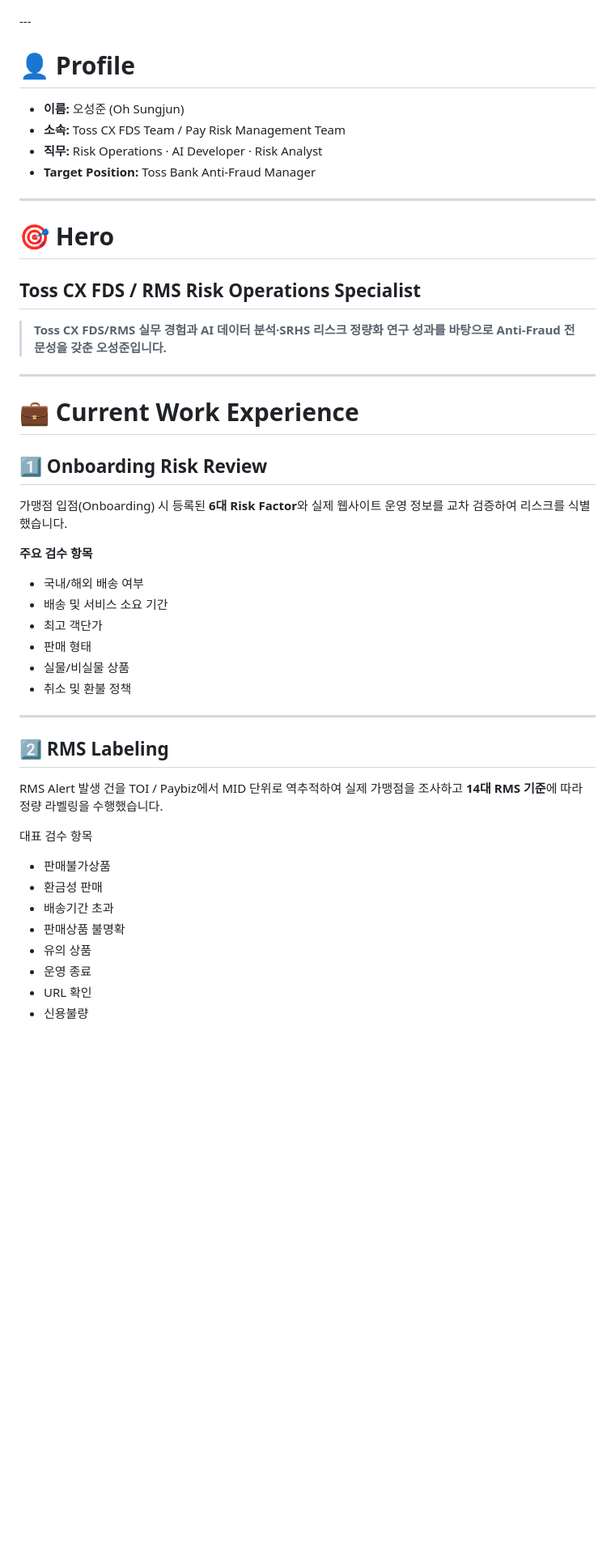
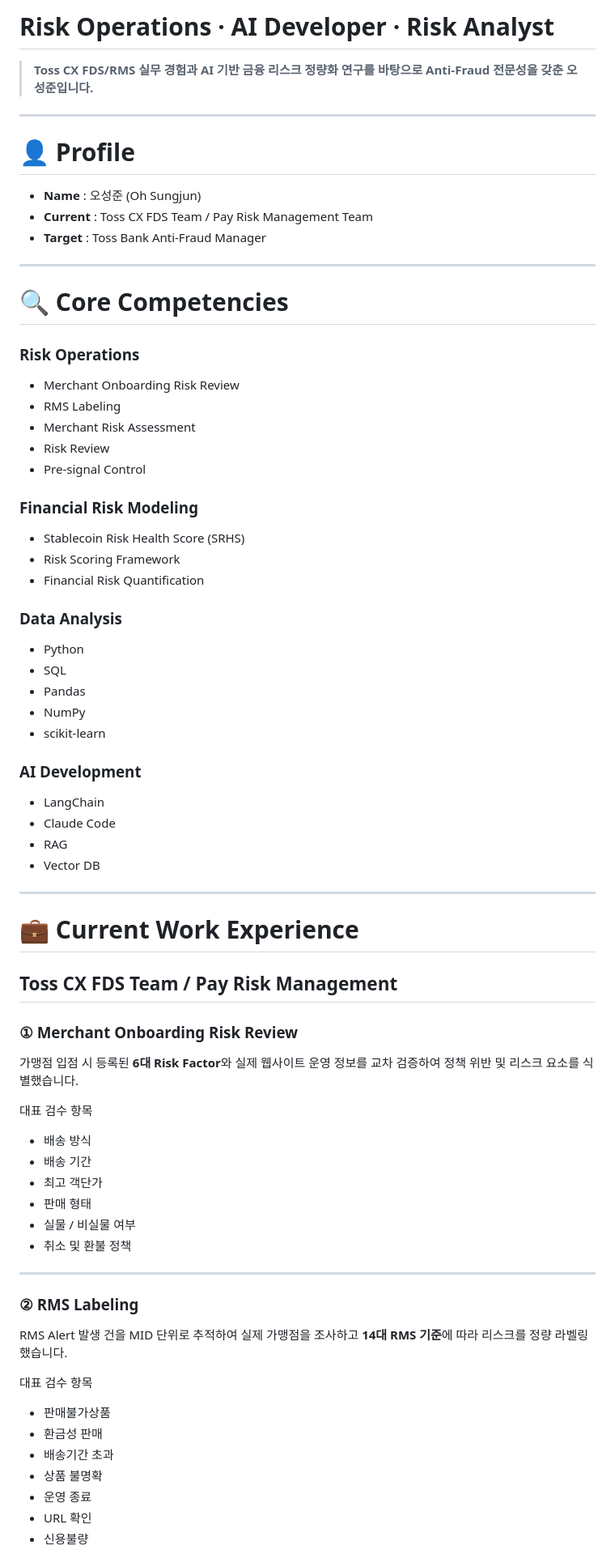
Before and after one commit to sojo1211/toss_FDS_ohsungjun, a Markdown page: README.md, the part around one of its changes. Shown at 81% size. Drawn GitHub-style; blank space fills up the shorter version.

```diff
--- a/README.md
+++ b/README.md
@@ -5,51 +5,81 @@
 </p>
+
+# Risk Operations · AI Developer · Risk Analyst
+
+> **Toss CX FDS/RMS 실무 경험과 AI 기반 금융 리스크 정량화 연구를 바탕으로 Anti-Fraud 전문성을 갖춘 오성준입니다.**
+
 ---
 
 # 👤 Profile
 
-- **이름:** 오성준 (Oh Sungjun)
-- **소속:** Toss CX FDS Team / Pay Risk Management Team
-- **직무:** Risk Operations · AI Developer · Risk Analyst
-- **Target Position:** Toss Bank Anti-Fraud Manager
+- **Name** : 오성준 (Oh Sungjun)
+- **Current** : Toss CX FDS Team / Pay Risk Management Team
+- **Target** : Toss Bank Anti-Fraud Manager
 
 ---
 
-# 🎯 Hero
+# 🔍 Core Competencies
 
-## Toss CX FDS / RMS Risk Operations Specialist
+### Risk Operations
 
-> **Toss CX FDS/RMS 실무 경험과 AI 데이터 분석·SRHS 리스크 정량화 연구 성과를 바탕으로 Anti-Fraud 전문성을 갖춘 오성준입니다.**
+- Merchant Onboarding Risk Review
+- RMS Labeling
+- Merchant Risk Assessment
+- Risk Review
+- Pre-signal Control
+
+### Financial Risk Modeling
+
+- Stablecoin Risk Health Score (SRHS)
+- Risk Scoring Framework
+- Financial Risk Quantification
+
+### Data Analysis
+
+- Python
+- SQL
+- Pandas
+- NumPy
+- scikit-learn
+
+### AI Development
+
+- LangChain
+- Claude Code
+- RAG
+- Vector DB
 
 ---
 
 # 💼 Current Work Experience
 
-## 1️⃣ Onboarding Risk Review
+## Toss CX FDS Team / Pay Risk Management
 
-가맹점 입점(Onboarding) 시 등록된 **6대 Risk Factor**와 실제 웹사이트 운영 정보를 교차 검증하여 리스크를 식별했습니다.
+### ① Merchant Onboarding Risk Review
 
-**주요 검수 항목**
+가맹점 입점 시 등록된 **6대 Risk Factor**와 실제 웹사이트 운영 정보를 교차 검증하여 정책 위반 및 리스크 요소를 식별했습니다.
 
-- 국내/해외 배송 여부
-- 배송 및 서비스 소요 기간
+대표 검수 항목
+
+- 배송 방식
+- 배송 기간
 - 최고 객단가
 - 판매 형태
-- 실물/비실물 상품
+- 실물 / 비실물 여부
 - 취소 및 환불 정책
 
 ---
 
-## 2️⃣ RMS Labeling
+### ② RMS Labeling
 
-RMS Alert 발생 건을 TOI / Paybiz에서 MID 단위로 역추적하여 실제 가맹점을 조사하고 **14대 RMS 기준**에 따라 정량 라벨링을 수행했습니다.
+RMS Alert 발생 건을 MID 단위로 추적하여 실제 가맹점을 조사하고 **14대 RMS 기준**에 따라 리스크를 정량 라벨링했습니다.
 
 대표 검수 항목
 
 - 판매불가상품
 - 환금성 판매
 - 배송기간 초과
-- 판매상품 불명확
-- 유의 상품
+- 상품 불명확
 - 운영 종료
 - URL 확인
 - 신용불량
```
Also changed, not shown: other parts of README.md (+55 -129 lines).
